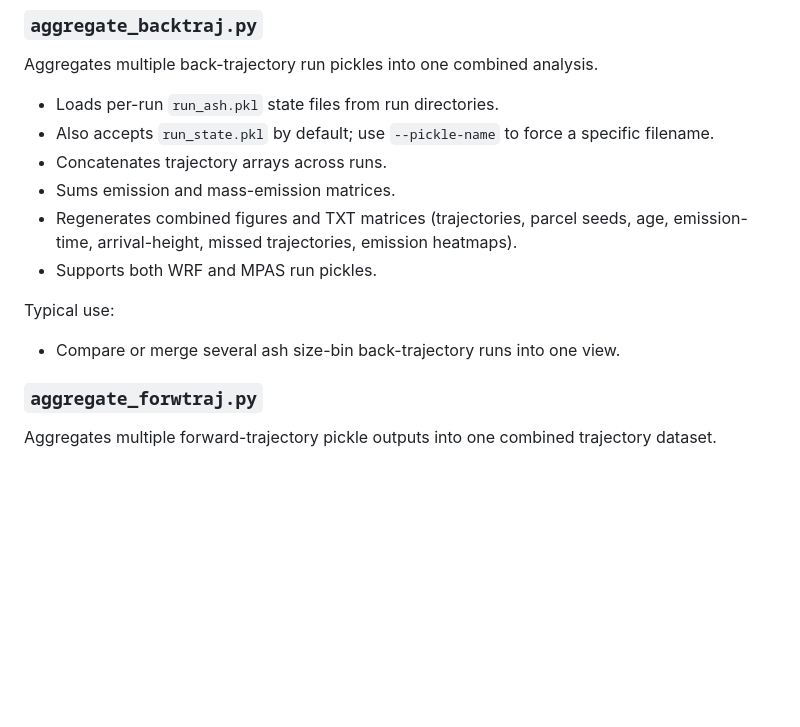
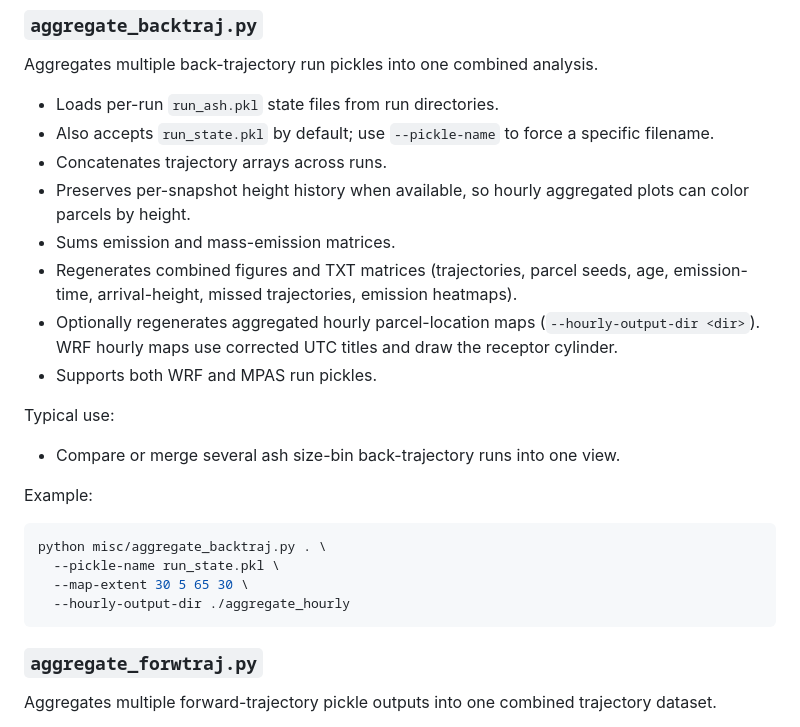
Before and after one commit to saneku/Plume-traj, a Markdown page: misc/README.md, the part around the change. Rendered like a GitHub page; blank space fills up the shorter version.

Commit message:
minor doc update

````diff
--- a/misc/README.md
+++ b/misc/README.md
@@ -10,12 +10,22 @@ Aggregates multiple back-trajectory run pickles into one combined analysis.
 - Loads per-run `run_ash.pkl` state files from run directories.
 - Also accepts `run_state.pkl` by default; use `--pickle-name` to force a specific filename.
 - Concatenates trajectory arrays across runs.
+- Preserves per-snapshot height history when available, so hourly aggregated plots can color parcels by height.
 - Sums emission and mass-emission matrices.
 - Regenerates combined figures and TXT matrices (trajectories, parcel seeds, age, emission-time, arrival-height, missed trajectories, emission heatmaps).
+- Optionally regenerates aggregated hourly parcel-location maps (`--hourly-output-dir <dir>`). WRF hourly maps use corrected UTC titles and draw the receptor cylinder.
 - Supports both WRF and MPAS run pickles.
 
 Typical use:
 - Compare or merge several ash size-bin back-trajectory runs into one view.
+
+Example:
+```bash
+python misc/aggregate_backtraj.py . \
+  --pickle-name run_state.pkl \
+  --map-extent 30 5 65 30 \
+  --hourly-output-dir ./aggregate_hourly
+```
 
 ### `aggregate_forwtraj.py`
 Aggregates multiple forward-trajectory pickle outputs into one combined trajectory dataset.
````
Also changed, not shown: README.md (+1 -1 lines).
